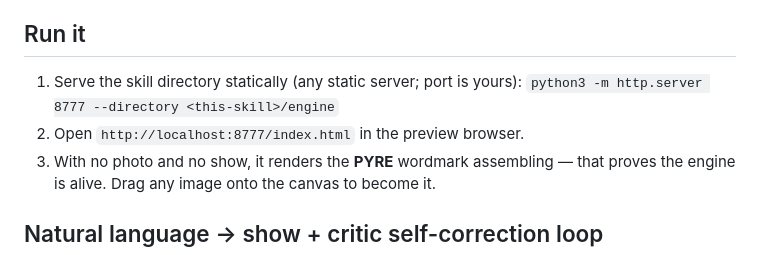
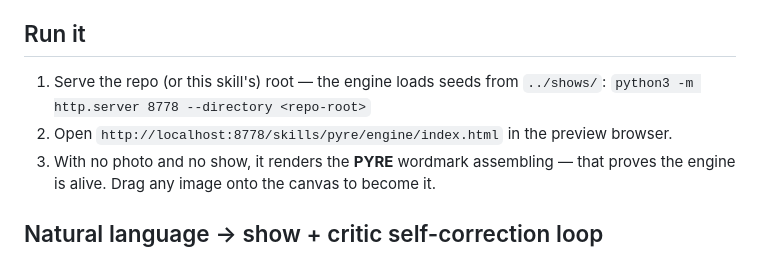
Before and after one commit to AnYejun/prometheus, a Markdown page: skills/pyre/SKILL.md, the part around the change. GitHub-like rendering.

```diff
--- a/skills/pyre/SKILL.md
+++ b/skills/pyre/SKILL.md
@@ -18,9 +18,9 @@ coordinates yourself** — that's the engine's job and it does it in millisecond
 
 ## Run it
 
-1. Serve the skill directory statically (any static server; port is yours):
-   `python3 -m http.server 8777 --directory <this-skill>/engine`
-2. Open `http://localhost:8777/index.html` in the preview browser.
+1. Serve the repo (or this skill's) root — the engine loads seeds from `../shows/`:
+   `python3 -m http.server 8778 --directory <repo-root>`
+2. Open `http://localhost:8778/skills/pyre/engine/index.html` in the preview browser.
 3. With no photo and no show, it renders the **PYRE** wordmark assembling — that
    proves the engine is alive. Drag any image onto the canvas to become it.
 
```
Also changed, not shown: README.md (+8 -0 lines), assets/emblem.png (added), assets/hero.png (added), assets/prism.gif (added), assets/pyre.gif (added), 6 other files.
